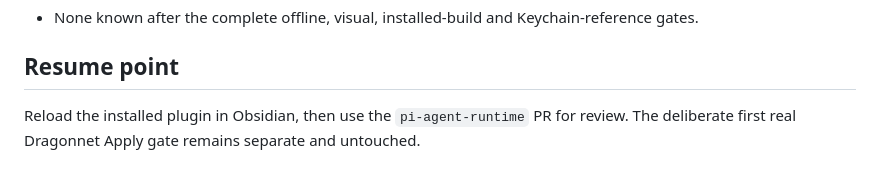
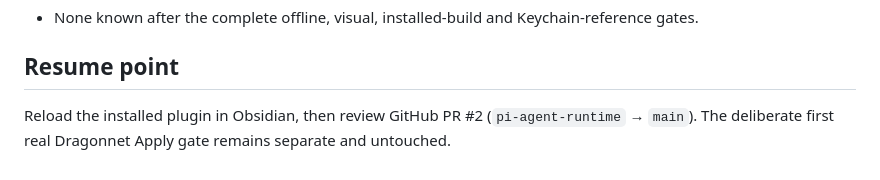
Before and after one commit to NoseaInC/AI_Obsidian_MVP_Starter, a Markdown page: PROJECT_STATUS.md, the part around the change. GitHub-like rendering.

Commit message:
docs: record Pi migration handoff

```diff
--- a/PROJECT_STATUS.md
+++ b/PROJECT_STATUS.md
@@ -192,4 +192,4 @@ migration above.
 
 ## Resume point
 
-Reload the installed plugin in Obsidian, then use the `pi-agent-runtime` PR for review. The deliberate first real Dragonnet Apply gate remains separate and untouched.
+Reload the installed plugin in Obsidian, then review GitHub PR #2 (`pi-agent-runtime` → `main`). The deliberate first real Dragonnet Apply gate remains separate and untouched.
```
